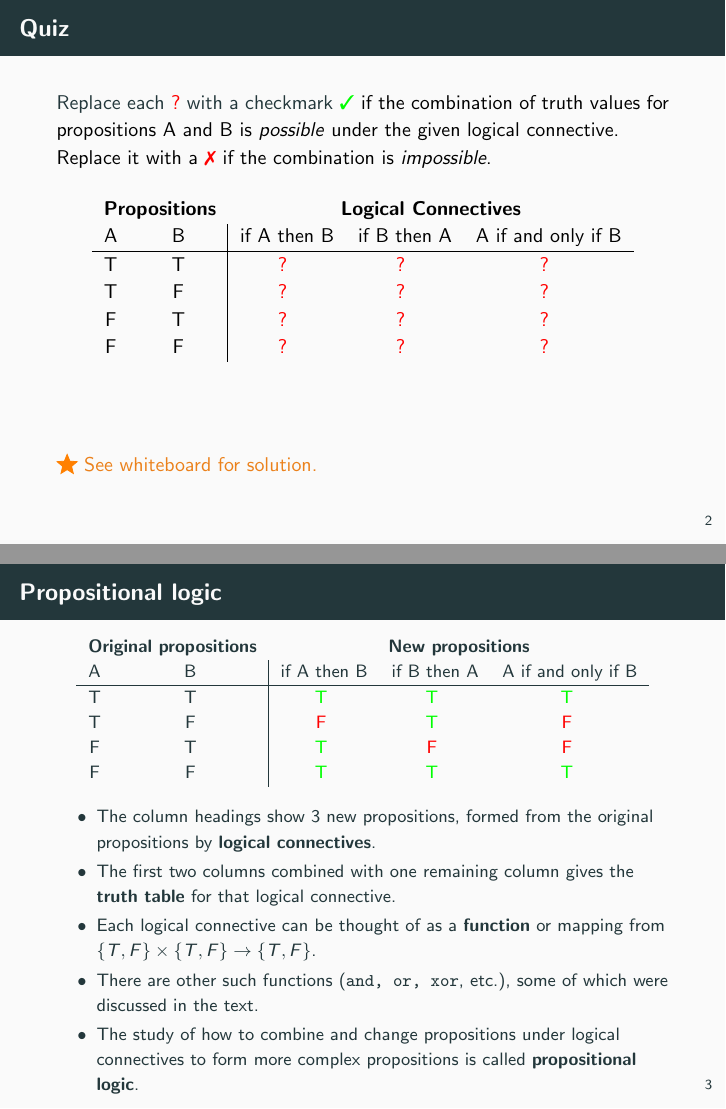
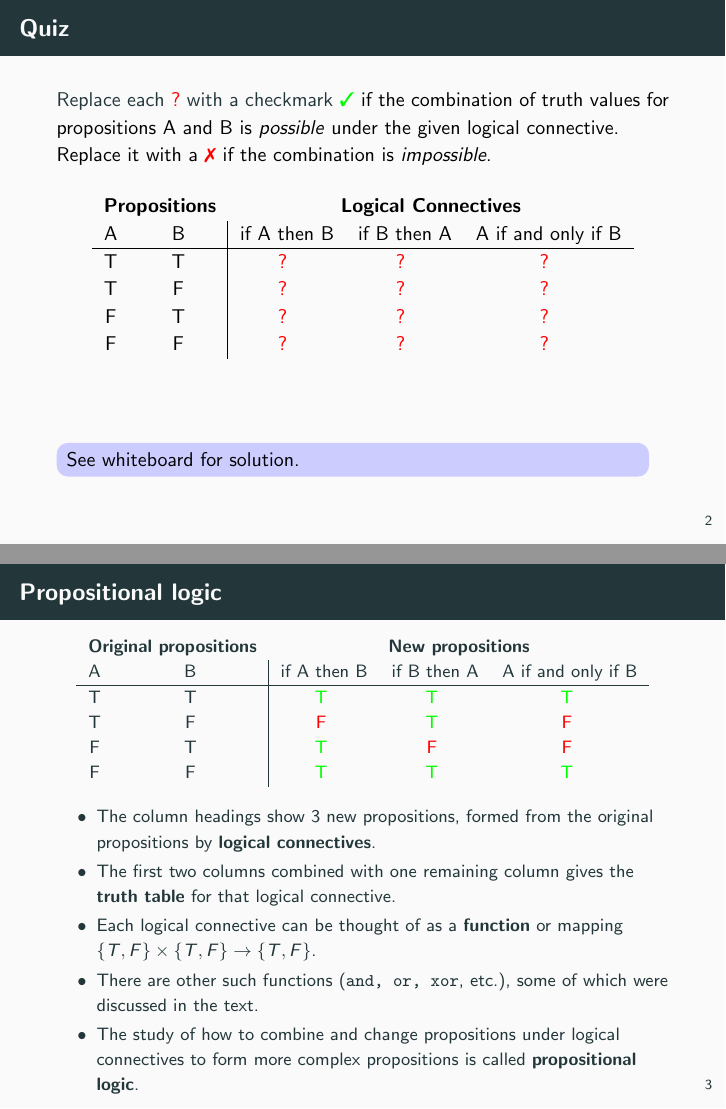
Before and after one commit to gjshort/csci246_spring2025, LaTeX slides (slides/01_17_theorems/slides.tex, which reads slides/preambles/beamer_preamble_for_CSCI246.sty): pages 3 and 4 of 12 before the commit and pages 3 and 4 of 13 after it, joined at a grey line. Compiled offline with pdfLaTeX.

Commit message:
change to using new \bluetextbox commands for remark

```diff
--- a/slides/01_17_theorems/slides.tex
+++ b/slides/01_17_theorems/slides.tex
@@ -79,7 +79,7 @@ F & F & \red{?} &\red{?}  & \red{?}
 \end{table}
 \vfill \vfill \vfill
 \pause
-\alertstar \alert{See whiteboard for solution.}
+\bluetextbox{See whiteboard for solution.}
 \end{frame}
 
 
@@ -102,7 +102,7 @@ F & F & \green{T} & \green{T} & \green{T}
 \begin{itemize}
 \item The column headings show 3 new propositions, formed from the original propositions by \textbf{logical connectives}.
 \item The first two columns combined with one remaining column gives the \textbf{truth table} for that logical connective.
-\item Each logical connective can be thought of as a \textbf{function} or mapping from $\set{T,F} \times \set{T,F} \to \set{T,F}$.
+\item Each logical connective can be thought of as a \textbf{function} or mapping $\set{T,F} \times \set{T,F} \to \set{T,F}$.
 \item There are other such functions (\texttt{and, or, xor}, etc.), some of which were discussed in the text.
 \item The study of how to combine and change propositions under logical connectives to form more complex propositions is called \textbf{propositional logic}.
 \end{itemize}
--- a/slides/preambles/beamer_preamble_for_CSCI246.sty
+++ b/slides/preambles/beamer_preamble_for_CSCI246.sty
@@ -254,6 +254,18 @@
 \newcommand{\purplemathbox}[1]{\purplebox{ $ {#1} $ }}
 %https://github.com/matze/mtheme
 
+% Command for a blue shaded box with text wrapping
+\newcommand{\bluetextbox}[1]{%
+    \tikz[baseline]{%
+        \node[
+            fill=blue!20,
+            text width=\dimexpr\linewidth-2em\relax, % Adjust width for wrapping
+            align=left, % Align text inside the box
+            inner sep=5pt, % Padding inside the box
+            rounded corners=2mm % Rounded corners for a nicer appearance
+        ] {#1};%
+    }%
+}
 
 %%% CHANGE BEAMER BLOCK COLOR
 \setbeamercolor{block title}{bg=blue!30,fg=black}
```
Also changed, not shown: slides/01_17_theorems/slides.pdf, slides/01_17_theorems/slides.tex (5 more changed lines), 1 other file.
